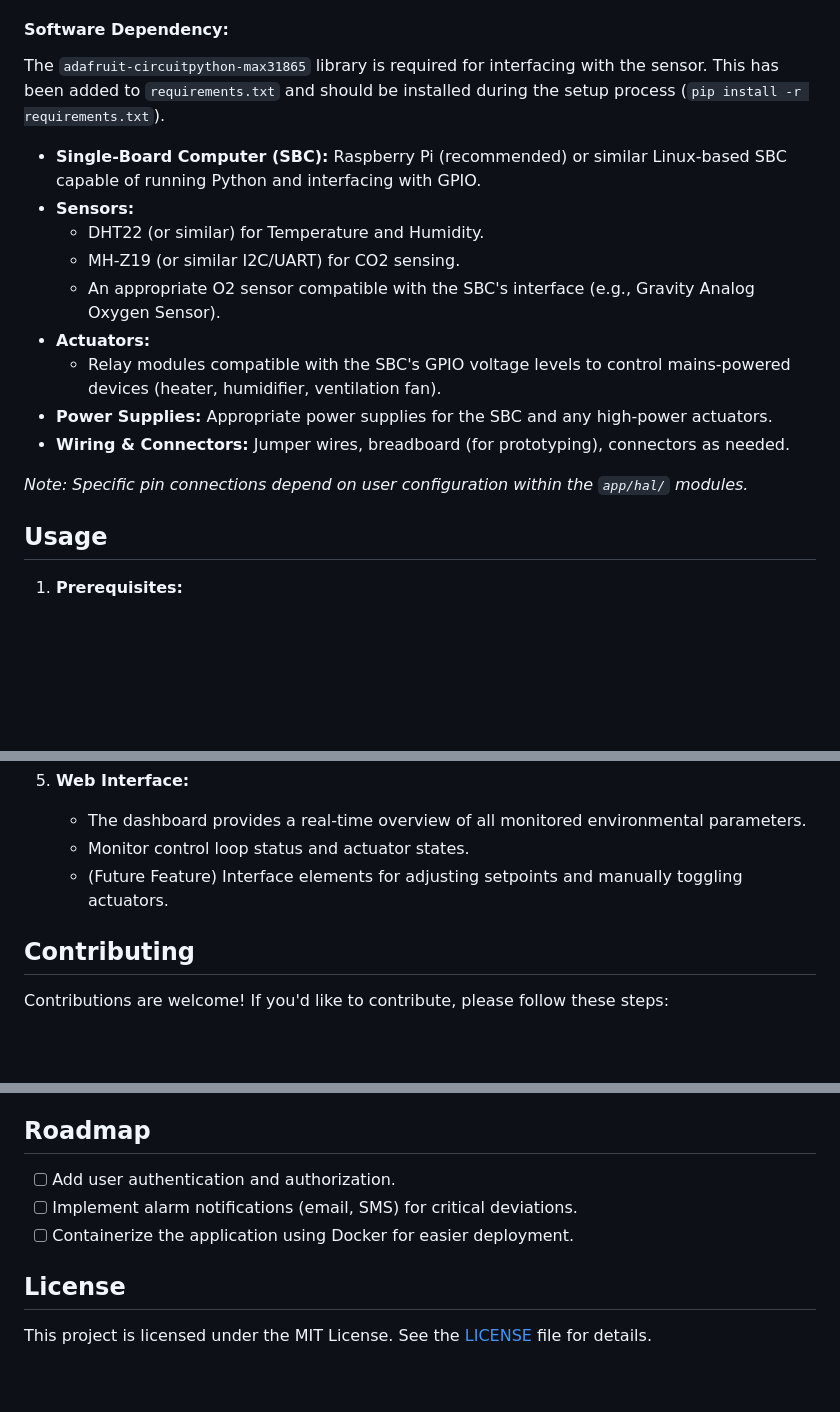
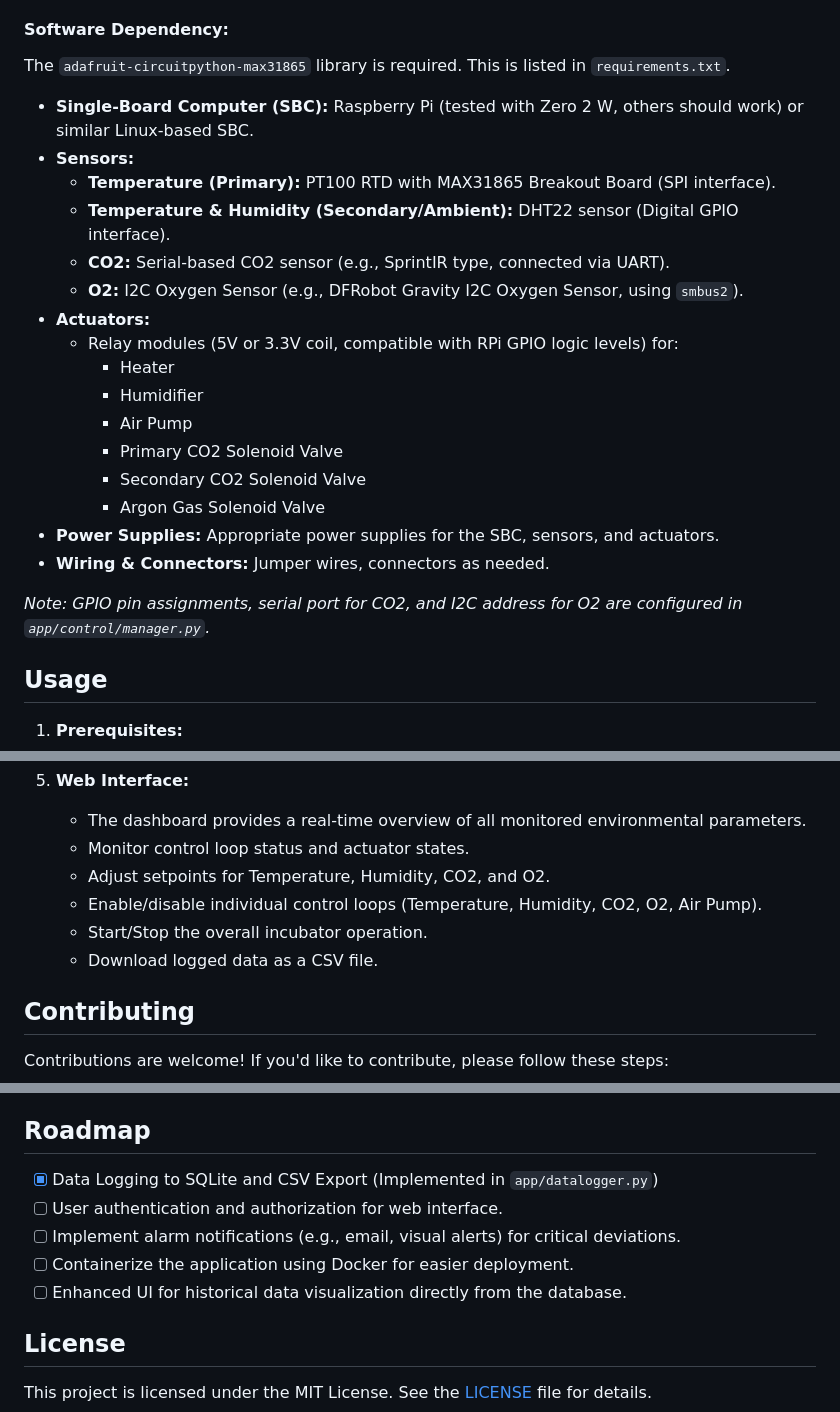
Before and after one commit to TheDukeElephant/portable-incubator, a Markdown page: README.md, 3 parts joined by grey strips. GitHub-like rendering; blank space fills up the shorter version.

```diff
--- a/README.md
+++ b/README.md
@@ -95,18 +112,25 @@ The SPI interface on the Raspberry Pi must be enabled for the MAX31865 to functi
 
 #### Software Dependency:
 
-The `adafruit-circuitpython-max31865` library is required for interfacing with the sensor. This has been added to `requirements.txt` and should be installed during the setup process (`pip install -r requirements.txt`).
-*   **Single-Board Computer (SBC):** Raspberry Pi (recommended) or similar Linux-based SBC capable of running Python and interfacing with GPIO.
+The `adafruit-circuitpython-max31865` library is required. This is listed in `requirements.txt`.
+*   **Single-Board Computer (SBC):** Raspberry Pi (tested with Zero 2 W, others should work) or similar Linux-based SBC.
 *   **Sensors:**
-    *   DHT22 (or similar) for Temperature and Humidity.
-    *   MH-Z19 (or similar I2C/UART) for CO2 sensing.
-    *   An appropriate O2 sensor compatible with the SBC's interface (e.g., Gravity Analog Oxygen Sensor).
+    *   **Temperature (Primary):** PT100 RTD with MAX31865 Breakout Board (SPI interface).
+    *   **Temperature & Humidity (Secondary/Ambient):** DHT22 sensor (Digital GPIO interface).
+    *   **CO2:** Serial-based CO2 sensor (e.g., SprintIR type, connected via UART).
+    *   **O2:** I2C Oxygen Sensor (e.g., DFRobot Gravity I2C Oxygen Sensor, using `smbus2`).
 *   **Actuators:**
-    *   Relay modules compatible with the SBC's GPIO voltage levels to control mains-powered devices (heater, humidifier, ventilation fan).
-*   **Power Supplies:** Appropriate power supplies for the SBC and any high-power actuators.
-*   **Wiring & Connectors:** Jumper wires, breadboard (for prototyping), connectors as needed.
+    *   Relay modules (5V or 3.3V coil, compatible with RPi GPIO logic levels) for:
+        *   Heater
+        *   Humidifier
+        *   Air Pump
+        *   Primary CO2 Solenoid Valve
+        *   Secondary CO2 Solenoid Valve
+        *   Argon Gas Solenoid Valve
+*   **Power Supplies:** Appropriate power supplies for the SBC, sensors, and actuators.
+*   **Wiring & Connectors:** Jumper wires, connectors as needed.
 
-*Note: Specific pin connections depend on user configuration within the `app/hal/` modules.*
+*Note: GPIO pin assignments, serial port for CO2, and I2C address for O2 are configured in `app/control/manager.py`.*
 
 ## Usage
 
@@ -141,7 +165,10 @@ The `adafruit-circuitpython-max31865` library is required for interfacing with t
 5.  **Web Interface:**
     *   The dashboard provides a real-time overview of all monitored environmental parameters.
     *   Monitor control loop status and actuator states.
-    *   (Future Feature) Interface elements for adjusting setpoints and manually toggling actuators.
+    *   Adjust setpoints for Temperature, Humidity, CO2, and O2.
+    *   Enable/disable individual control loops (Temperature, Humidity, CO2, O2, Air Pump).
+    *   Start/Stop the overall incubator operation.
+    *   Download logged data as a CSV file.
 
 ## Contributing
 
@@ -157,9 +184,11 @@ Contributions are welcome! If you'd like to contribute, please follow these step
 
 ## Roadmap
 
-*   [ ] Add user authentication and authorization.
-*   [ ] Implement alarm notifications (email, SMS) for critical deviations.
+*   [x] Data Logging to SQLite and CSV Export (Implemented in `app/datalogger.py`)
+*   [ ] User authentication and authorization for web interface.
+*   [ ] Implement alarm notifications (e.g., email, visual alerts) for critical deviations.
 *   [ ] Containerize the application using Docker for easier deployment.
+*   [ ] Enhanced UI for historical data visualization directly from the database.
 
 ## License
 
```
Also changed, not shown: other parts of README.md (+57 -40 lines).
